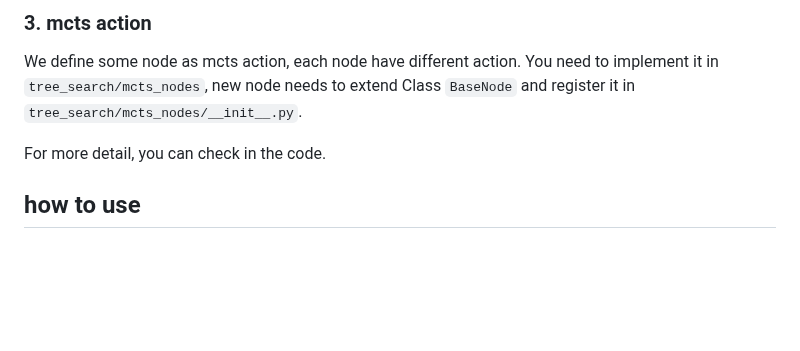
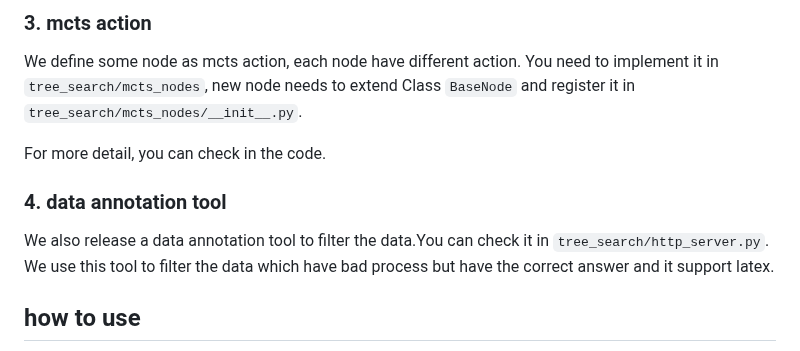
Before and after one commit to AIDC-AI/Marco-o1, a Markdown page: src/README.md, the part around the change. GitHub-like rendering; blank space fills up the shorter version.

Commit message:
update mcts

```diff
--- a/src/README.md
+++ b/src/README.md
@@ -40,6 +40,11 @@ and register it in `tree_search/mcts_nodes/__init__.py`.
 
 
 For more detail, you can check in the code.
+
+### 4. data annotation tool
+
+We also release a data annotation tool to filter the data.You can check it in `tree_search/http_server.py`.
+We use this tool to filter the data which have bad process but have the correct answer and it support latex.
 
 ## how to use
 
```
